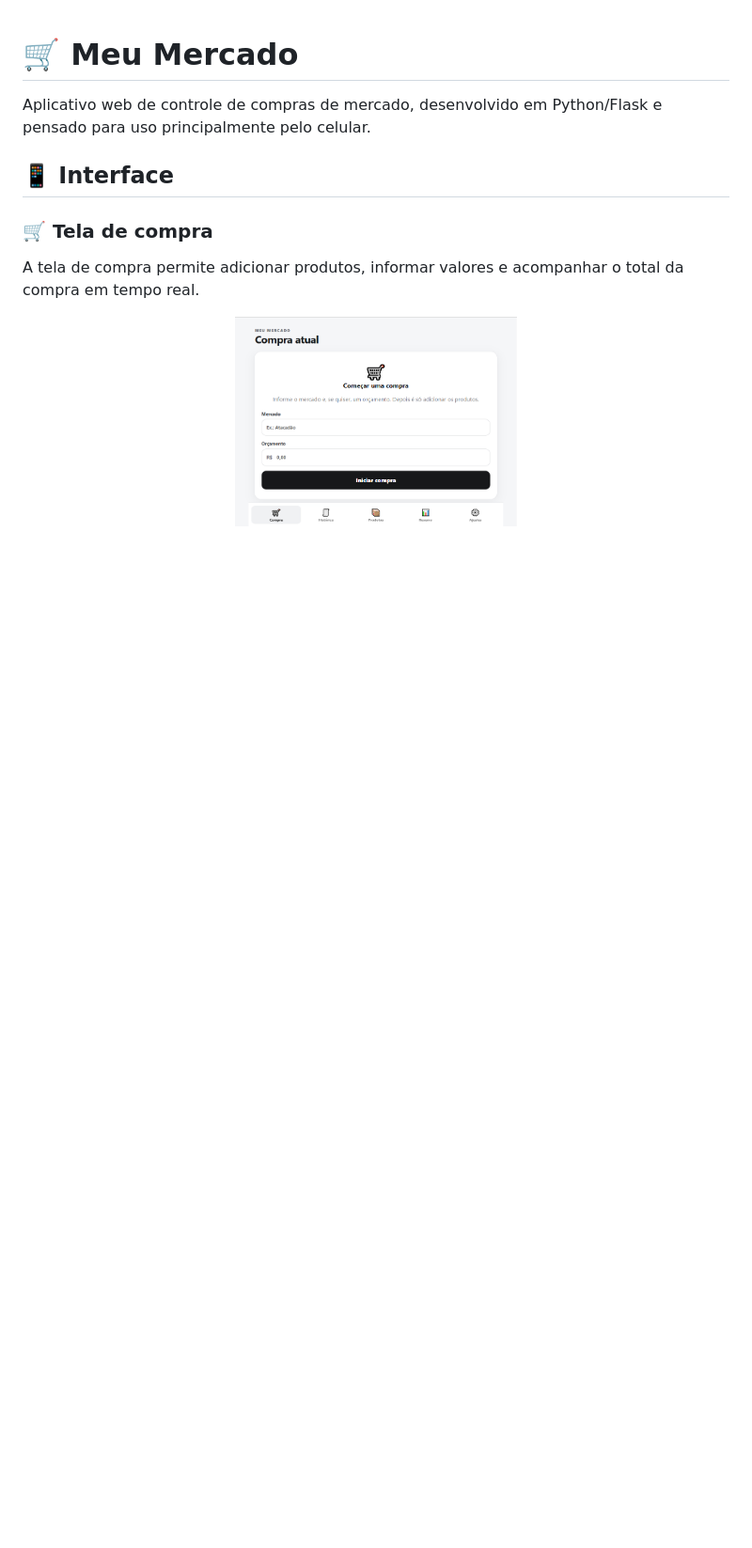
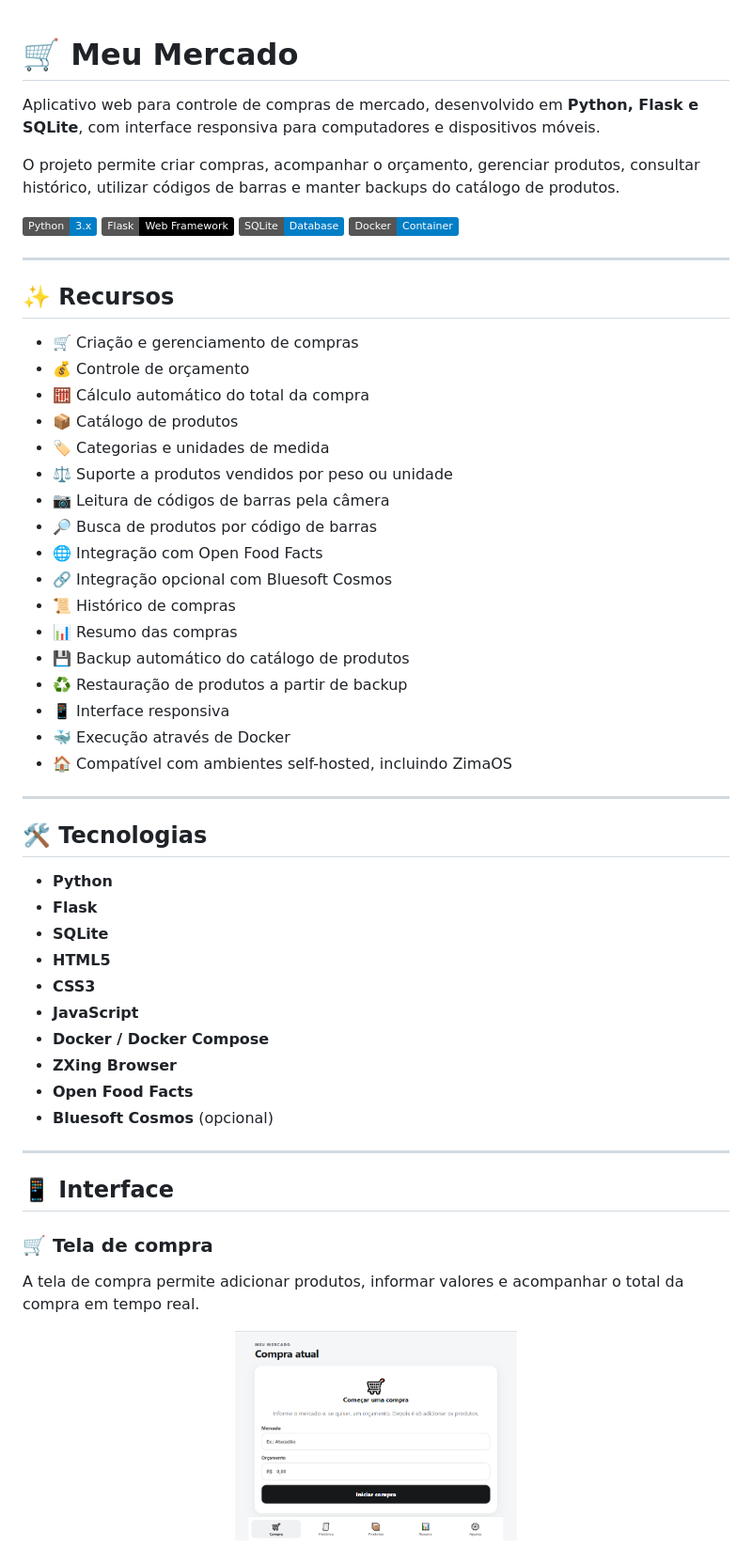
Before and after one commit to Jhonata830/Meu-Mercado, a Markdown page: README.md, the part around one of its changes. Shown at 94% size. Drawn GitHub-style; badges without logos; blank space fills up the shorter version.

```diff
--- a/README.md
+++ b/README.md
@@ -1,6 +1,52 @@
 # 🛒 Meu Mercado
 
-Aplicativo web de controle de compras de mercado, desenvolvido em Python/Flask e pensado para uso principalmente pelo celular.
+Aplicativo web para controle de compras de mercado, desenvolvido em **Python, Flask e SQLite**, com interface responsiva para computadores e dispositivos móveis.
+
+O projeto permite criar compras, acompanhar o orçamento, gerenciar produtos, consultar histórico, utilizar códigos de barras e manter backups do catálogo de produtos.
+
+[![Python](https://img.shields.io/badge/Python-3.x-blue?logo=python)](https://www.python.org/)
+[![Flask](https://img.shields.io/badge/Flask-Web%20Framework-black?logo=flask)](https://flask.palletsprojects.com/)
+[![SQLite](https://img.shields.io/badge/SQLite-Database-blue?logo=sqlite)](https://www.sqlite.org/)
+[![Docker](https://img.shields.io/badge/Docker-Container-blue?logo=docker)](https://www.docker.com/)
+
+---
+
+## ✨ Recursos
+
+- 🛒 Criação e gerenciamento de compras
+- 💰 Controle de orçamento
+- 🧮 Cálculo automático do total da compra
+- 📦 Catálogo de produtos
+- 🏷️ Categorias e unidades de medida
+- ⚖️ Suporte a produtos vendidos por peso ou unidade
+- 📷 Leitura de códigos de barras pela câmera
+- 🔎 Busca de produtos por código de barras
+- 🌐 Integração com Open Food Facts
+- 🔗 Integração opcional com Bluesoft Cosmos
+- 📜 Histórico de compras
+- 📊 Resumo das compras
+- 💾 Backup automático do catálogo de produtos
+- ♻️ Restauração de produtos a partir de backup
+- 📱 Interface responsiva
+- 🐳 Execução através de Docker
+- 🏠 Compatível com ambientes self-hosted, incluindo ZimaOS
+
+---
+
+## 🛠️ Tecnologias
+
+- **Python**
+- **Flask**
+- **SQLite**
+- **HTML5**
+- **CSS3**
+- **JavaScript**
+- **Docker / Docker Compose**
+- **ZXing Browser**
+- **Open Food Facts**
+- **Bluesoft Cosmos** (opcional)
+
+---
 
 ## 📱 Interface
 
```
Also changed, not shown: other parts of README.md (+11 -145 lines).
